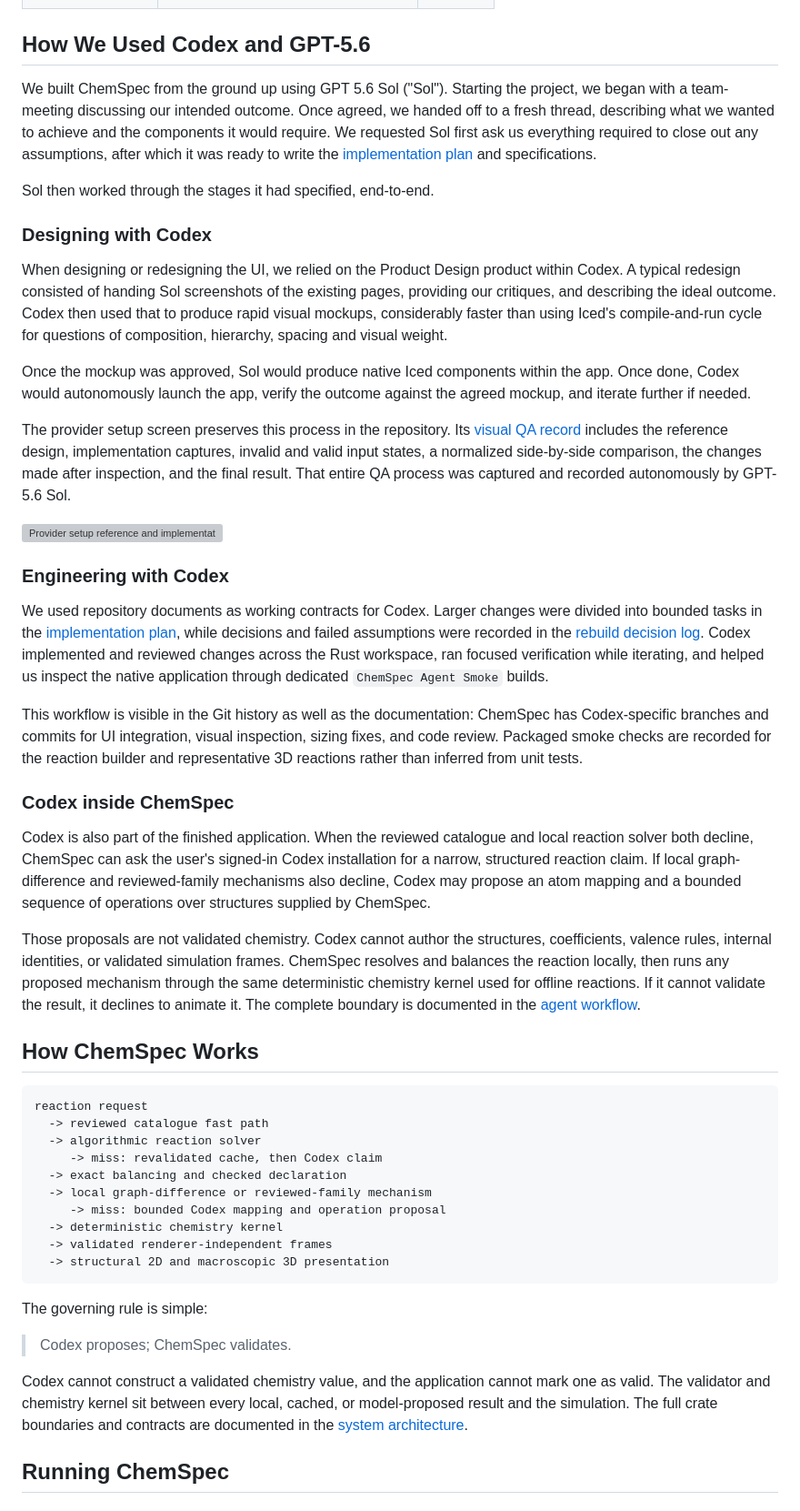
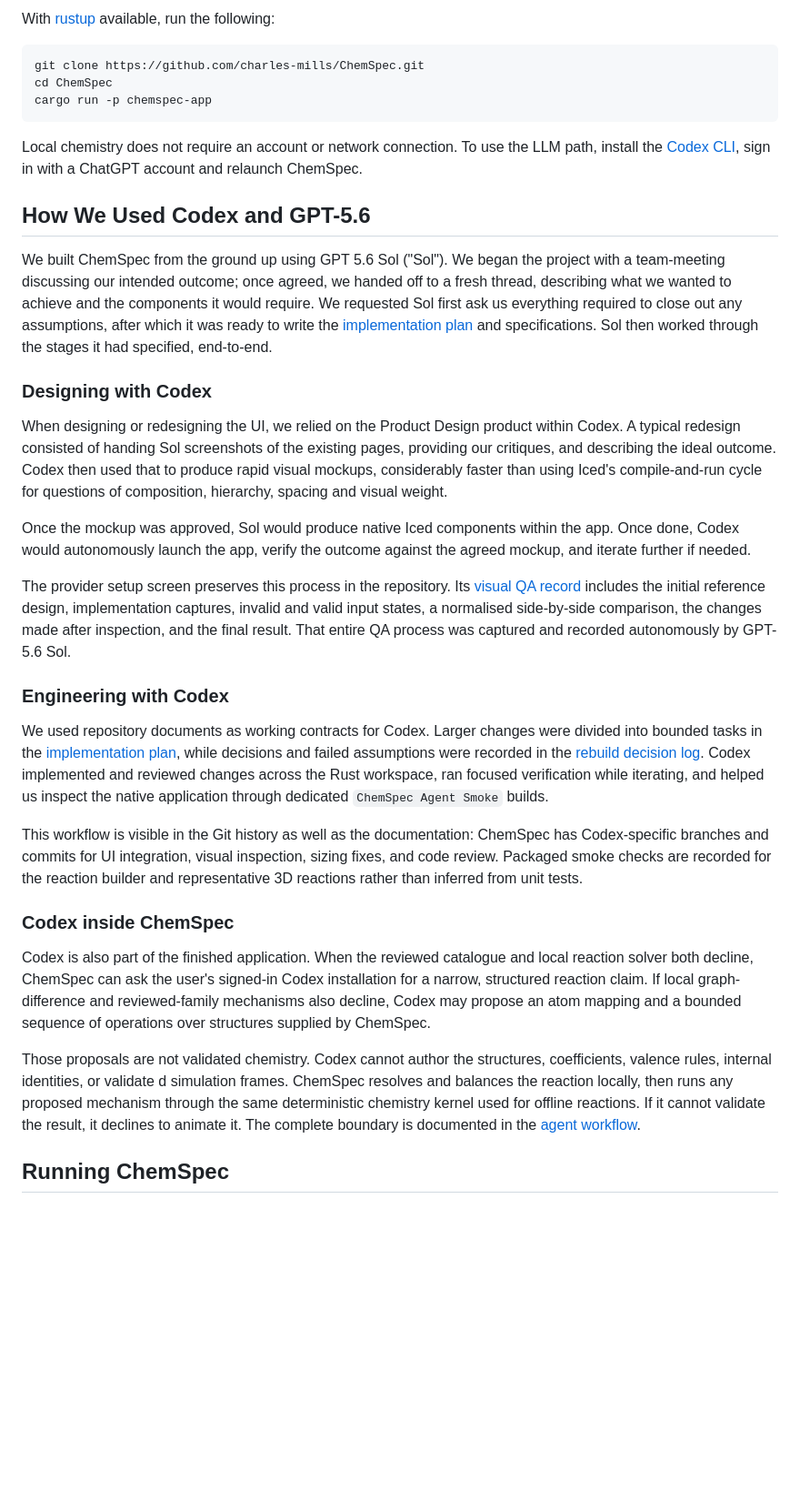
Before and after one commit to charles-mills/ChemSpec, a Markdown page: README.md, the part around one of its changes. Shown at 91% size. Drawn GitHub-style; blank space fills up the shorter version; grey boxes are pictures that could not be loaded.

````diff
--- a/README.md
+++ b/README.md
@@ -49,9 +61,16 @@ path used by the application:
+With [rustup](https://rustup.rs/) available, run the following:
+
+```sh
+git clone https://github.com/charles-mills/ChemSpec.git
+cd ChemSpec
+cargo run -p chemspec-app
+```
+
+Local chemistry does not require an account or network connection. To use the LLM path, install the [Codex CLI](https://github.com/openai/codex), sign in with a ChatGPT account and relaunch ChemSpec.
 
 ## How We Used Codex and GPT-5.6
 
-We built ChemSpec from the ground up using GPT 5.6 Sol ("Sol"). Starting the project, we began with a team-meeting discussing our intended outcome. Once agreed, we handed off to a fresh thread, describing what we wanted to achieve and the components it would require. We requested Sol first ask us everything required to close out any assumptions, after which it was ready to write the [implementation plan](docs/plans/implementation-plan.md) and specifications.
-
-Sol then worked through the stages it had specified, end-to-end.
+We built ChemSpec from the ground up using GPT 5.6 Sol ("Sol"). We began the project with a team-meeting discussing our intended outcome; once agreed, we handed off to a fresh thread, describing what we wanted to achieve and the components it would require. We requested Sol first ask us everything required to close out any assumptions, after which it was ready to write the [implementation plan](docs/plans/implementation-plan.md) and specifications. Sol then worked through the stages it had specified, end-to-end.
 
 ### Designing with Codex
 
@@ -59,13 +78,7 @@ When designing or redesigning the UI, we relied on the Product Design product wi
 
 Once the mockup was approved, Sol would produce native Iced components within the app. Once done, Codex would autonomously launch the app, verify the outcome against the agreed mockup, and iterate further if needed.
 
-The provider setup screen preserves this process in the repository. Its
-[visual QA record](docs/archive/qa/provider-setup/README.md) includes the reference design, implementation captures, invalid and valid input states, a
-normalized side-by-side comparison, the changes made after inspection, and the
-final result. That entire QA process was captured and recorded autonomously by
-GPT-5.6 Sol.
-
-![Provider setup reference and implementation comparison](docs/archive/qa/provider-setup/provider-setup-comparison.png)
+The provider setup screen preserves this process in the repository. Its [visual QA record](docs/archive/qa/provider-setup/README.md) includes the initial reference design, implementation captures, invalid and valid input states, a normalised side-by-side comparison, the changes made after inspection, and the final result. That entire QA process was captured and recorded autonomously by GPT-5.6 Sol.
 
 ### Engineering with Codex
 
@@ -86,43 +99,8 @@ from unit tests.
 
 ### Codex inside ChemSpec
 
-Codex is also part of the finished application. When the reviewed catalogue
-and local reaction solver both decline, ChemSpec can ask the user's signed-in
-Codex installation for a narrow, structured reaction claim. If local
-graph-difference and reviewed-family mechanisms also decline, Codex may propose
-an atom mapping and a bounded sequence of operations over structures supplied
-by ChemSpec.
+Codex is also part of the finished application. When the reviewed catalogue and local reaction solver both decline, ChemSpec can ask the user's signed-in Codex installation for a narrow, structured reaction claim. If local graph-difference and reviewed-family mechanisms also decline, Codex may propose an atom mapping and a bounded sequence of operations over structures supplied by ChemSpec.
 
-Those proposals are not validated chemistry. Codex cannot author the structures,
-coefficients, valence rules, internal identities, or validated simulation
-frames. ChemSpec resolves and balances the reaction locally, then runs any
-proposed mechanism through the same deterministic chemistry kernel used for
-offline reactions. If it cannot validate the result, it declines to animate
-it. The complete boundary is documented in the
-[agent workflow](docs/agent-workflow.md).
-
-## How ChemSpec Works
-
-```text
-reaction request
-  -> reviewed catalogue fast path
-  -> algorithmic reaction solver
-     -> miss: revalidated cache, then Codex claim
-  -> exact balancing and checked declaration
-  -> local graph-difference or reviewed-family mechanism
-     -> miss: bounded Codex mapping and operation proposal
-  -> deterministic chemistry kernel
-  -> validated renderer-independent frames
-  -> structural 2D and macroscopic 3D presentation
-```
-
-The governing rule is simple:
-
-> Codex proposes; ChemSpec validates.
-
-Codex cannot construct a validated chemistry value, and the application cannot
-mark one as valid. The validator and chemistry kernel sit between every local,
-cached, or model-proposed result and the simulation. The full crate boundaries
-and contracts are documented in the [system architecture](docs/system-architecture.md).
-
+Those proposals are not validated chemistry. Codex cannot author the structures, coefficients, valence rules, internal identities, or validate
+d simulation frames. ChemSpec resolves and balances the reaction locally, then runs any proposed mechanism through the same deterministic chemistry kernel used for offline reactions. If it cannot validate the result, it declines to animate it. The complete boundary is documented in the [agent workflow](docs/agent-workflow.md).
 ## Running ChemSpec
````
Also changed, not shown: other parts of README.md (+54 -114 lines).
